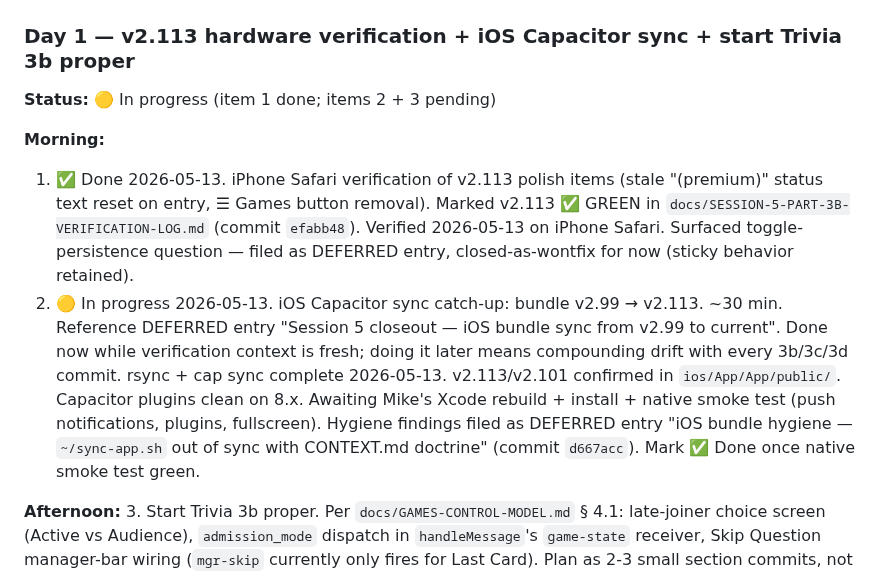
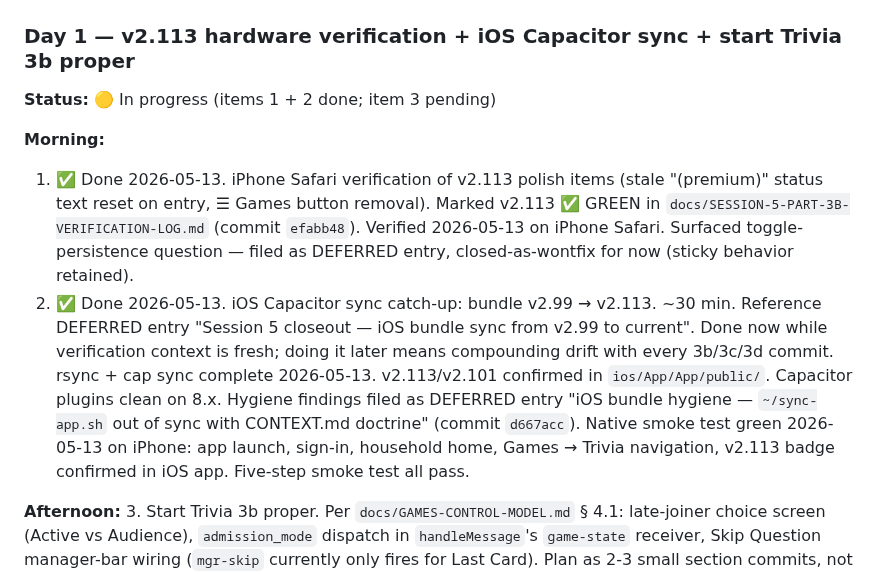
Before and after one commit to mstepanovich-web/elsewhere, a Markdown page: docs/SESSION-5-CLOSEOUT-PLAN.md, the part around the change. GitHub-like rendering.

Commit message:
docs: closeout plan Day 1 item 2 done — iOS native smoke test green
Five-step iPhone smoke test all pass 2026-05-13: launch, sign-in,
home, Games navigation, v2.113 badge confirmed. iOS bundle catch-up
from v2.99 → v2.113 complete.

Co-Authored-By: Claude Opus 4.7 (1M context) <noreply@anthropic.com>

```diff
--- a/docs/SESSION-5-CLOSEOUT-PLAN.md
+++ b/docs/SESSION-5-CLOSEOUT-PLAN.md
@@ -39,7 +39,7 @@ up cleanly once Session 5 is closed.
 
 ### Day 1 — v2.113 hardware verification + iOS Capacitor sync + start Trivia 3b proper
 
-**Status:** 🟡 In progress (item 1 done; items 2 + 3 pending)
+**Status:** 🟡 In progress (items 1 + 2 done; item 3 pending)
 
 **Morning:**
 1. ✅ Done 2026-05-13. iPhone Safari verification of v2.113 polish items
@@ -48,16 +48,17 @@ up cleanly once Session 5 is closed.
    (commit `efabb48`). Verified 2026-05-13 on iPhone Safari. Surfaced
    toggle-persistence question — filed as DEFERRED entry,
    closed-as-wontfix for now (sticky behavior retained).
-2. 🟡 In progress 2026-05-13. iOS Capacitor sync catch-up: bundle v2.99 →
-   v2.113. ~30 min. Reference DEFERRED entry "Session 5 closeout — iOS
-   bundle sync from v2.99 to current". Done now while verification context
-   is fresh; doing it later means compounding drift with every 3b/3c/3d
+2. ✅ Done 2026-05-13. iOS Capacitor sync catch-up: bundle v2.99 → v2.113.
+   ~30 min. Reference DEFERRED entry "Session 5 closeout — iOS bundle
+   sync from v2.99 to current". Done now while verification context is
+   fresh; doing it later means compounding drift with every 3b/3c/3d
    commit. rsync + cap sync complete 2026-05-13. v2.113/v2.101 confirmed
-   in `ios/App/App/public/`. Capacitor plugins clean on 8.x. Awaiting
-   Mike's Xcode rebuild + install + native smoke test (push notifications,
-   plugins, fullscreen). Hygiene findings filed as DEFERRED entry "iOS
-   bundle hygiene — `~/sync-app.sh` out of sync with CONTEXT.md doctrine"
-   (commit `d667acc`). Mark ✅ Done once native smoke test green.
+   in `ios/App/App/public/`. Capacitor plugins clean on 8.x. Hygiene
+   findings filed as DEFERRED entry "iOS bundle hygiene — `~/sync-app.sh`
+   out of sync with CONTEXT.md doctrine" (commit `d667acc`). Native smoke
+   test green 2026-05-13 on iPhone: app launch, sign-in, household home,
+   Games → Trivia navigation, v2.113 badge confirmed in iOS app. Five-step
+   smoke test all pass.
 
 **Afternoon:**
 3. Start Trivia 3b proper. Per `docs/GAMES-CONTROL-MODEL.md` § 4.1:
```
